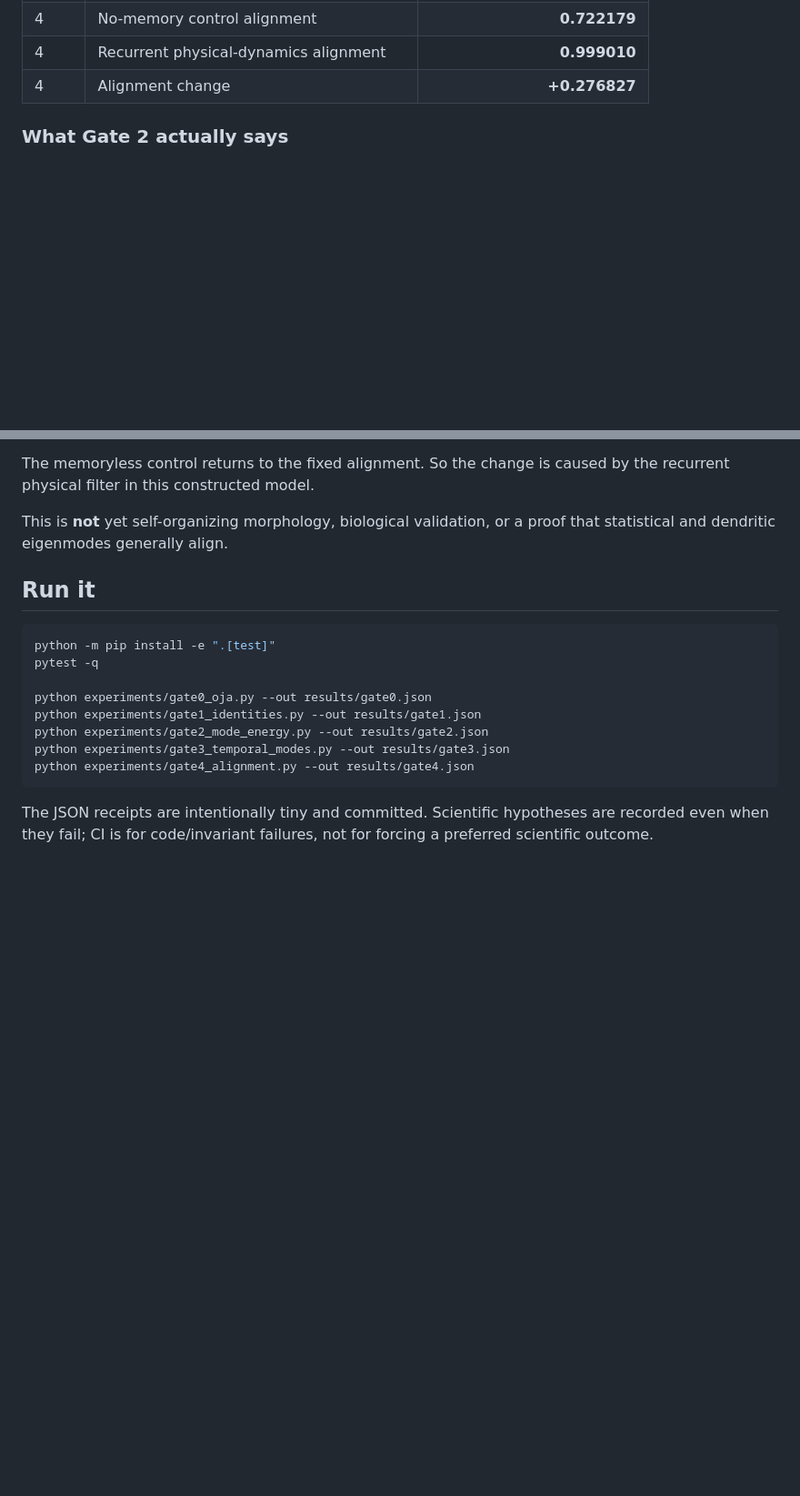
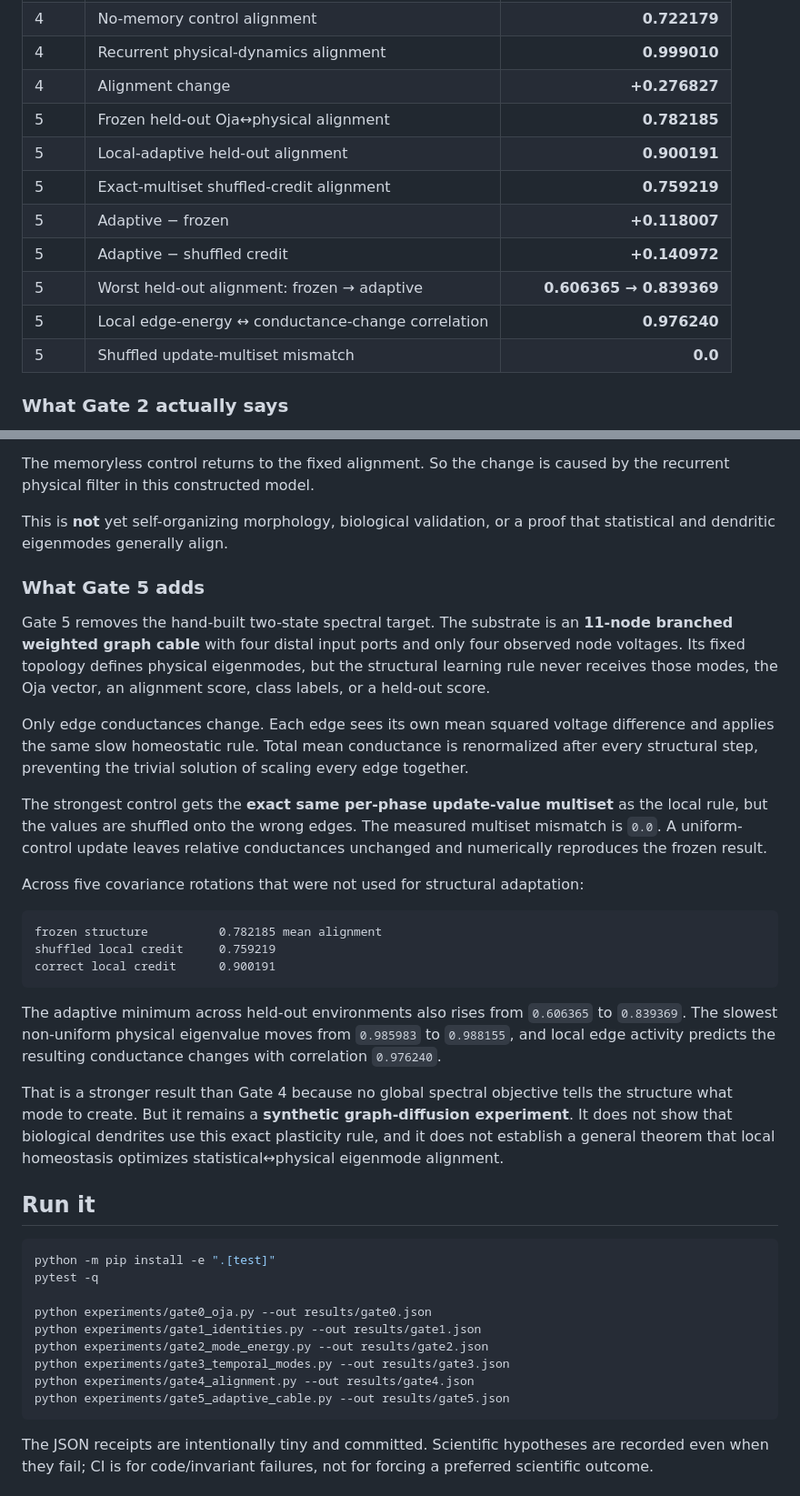
Before and after one commit to anttiluode/AnttisNeuron, a Markdown page: README.md, 2 parts joined by grey strips. Shown at 91% size. GitHub-like rendering; blank space fills up the shorter version.

Commit message:
docs: report adaptive branched cable gate

````diff
--- a/README.md
+++ b/README.md
@@ -83,6 +84,14 @@ All numbers below are generated by the committed scripts with seed `17`.
 | 4 | No-memory control alignment | **0.722179** |
 | 4 | Recurrent physical-dynamics alignment | **0.999010** |
 | 4 | Alignment change | **+0.276827** |
+| 5 | Frozen held-out Oja↔physical alignment | **0.782185** |
+| 5 | Local-adaptive held-out alignment | **0.900191** |
+| 5 | Exact-multiset shuffled-credit alignment | **0.759219** |
+| 5 | Adaptive − frozen | **+0.118007** |
+| 5 | Adaptive − shuffled credit | **+0.140972** |
+| 5 | Worst held-out alignment: frozen → adaptive | **0.606365 → 0.839369** |
+| 5 | Local edge-energy ↔ conductance-change correlation | **0.976240** |
+| 5 | Shuffled update-multiset mismatch | **0.0** |
 
 ### What Gate 2 actually says
 
@@ -104,6 +113,26 @@ The memoryless control returns to the fixed alignment. So the change is caused b
 
 This is **not** yet self-organizing morphology, biological validation, or a proof that statistical and dendritic eigenmodes generally align.
 
+### What Gate 5 adds
+
+Gate 5 removes the hand-built two-state spectral target. The substrate is an **11-node branched weighted graph cable** with four distal input ports and only four observed node voltages. Its fixed topology defines physical eigenmodes, but the structural learning rule never receives those modes, the Oja vector, an alignment score, class labels, or a held-out score.
+
+Only edge conductances change. Each edge sees its own mean squared voltage difference and applies the same slow homeostatic rule. Total mean conductance is renormalized after every structural step, preventing the trivial solution of scaling every edge together.
+
+The strongest control gets the **exact same per-phase update-value multiset** as the local rule, but the values are shuffled onto the wrong edges. The measured multiset mismatch is `0.0`. A uniform-control update leaves relative conductances unchanged and numerically reproduces the frozen result.
+
+Across five covariance rotations that were not used for structural adaptation:
+
+```text
+frozen structure          0.782185 mean alignment
+shuffled local credit     0.759219
+correct local credit      0.900191
+```
+
+The adaptive minimum across held-out environments also rises from `0.606365` to `0.839369`. The slowest non-uniform physical eigenvalue moves from `0.985983` to `0.988155`, and local edge activity predicts the resulting conductance changes with correlation `0.976240`.
+
+That is a stronger result than Gate 4 because no global spectral objective tells the structure what mode to create. But it remains a **synthetic graph-diffusion experiment**. It does not show that biological dendrites use this exact plasticity rule, and it does not establish a general theorem that local homeostasis optimizes statistical↔physical eigenmode alignment.
+
 ## Run it
 
 ```bash
@@ -115,6 +144,7 @@ python experiments/gate1_identities.py --out results/gate1.json
 python experiments/gate2_mode_energy.py --out results/gate2.json
 python experiments/gate3_temporal_modes.py --out results/gate3.json
 python experiments/gate4_alignment.py --out results/gate4.json
+python experiments/gate5_adaptive_cable.py --out results/gate5.json
 ```
 
 The JSON receipts are intentionally tiny and committed. Scientific hypotheses are recorded even when they fail; CI is for code/invariant failures, not for forcing a preferred scientific outcome.
````
Also changed, not shown: other parts of README.md (+5 -2 lines).
